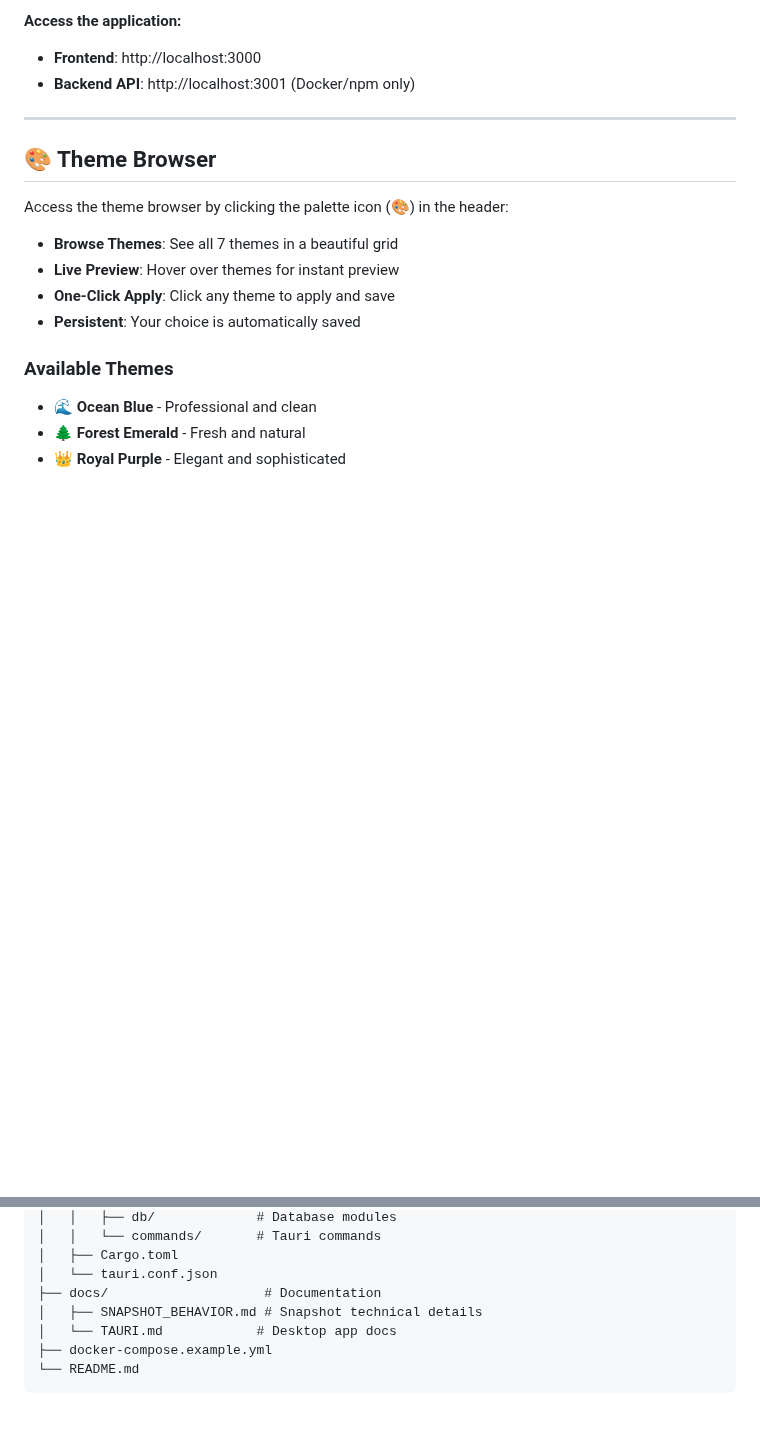
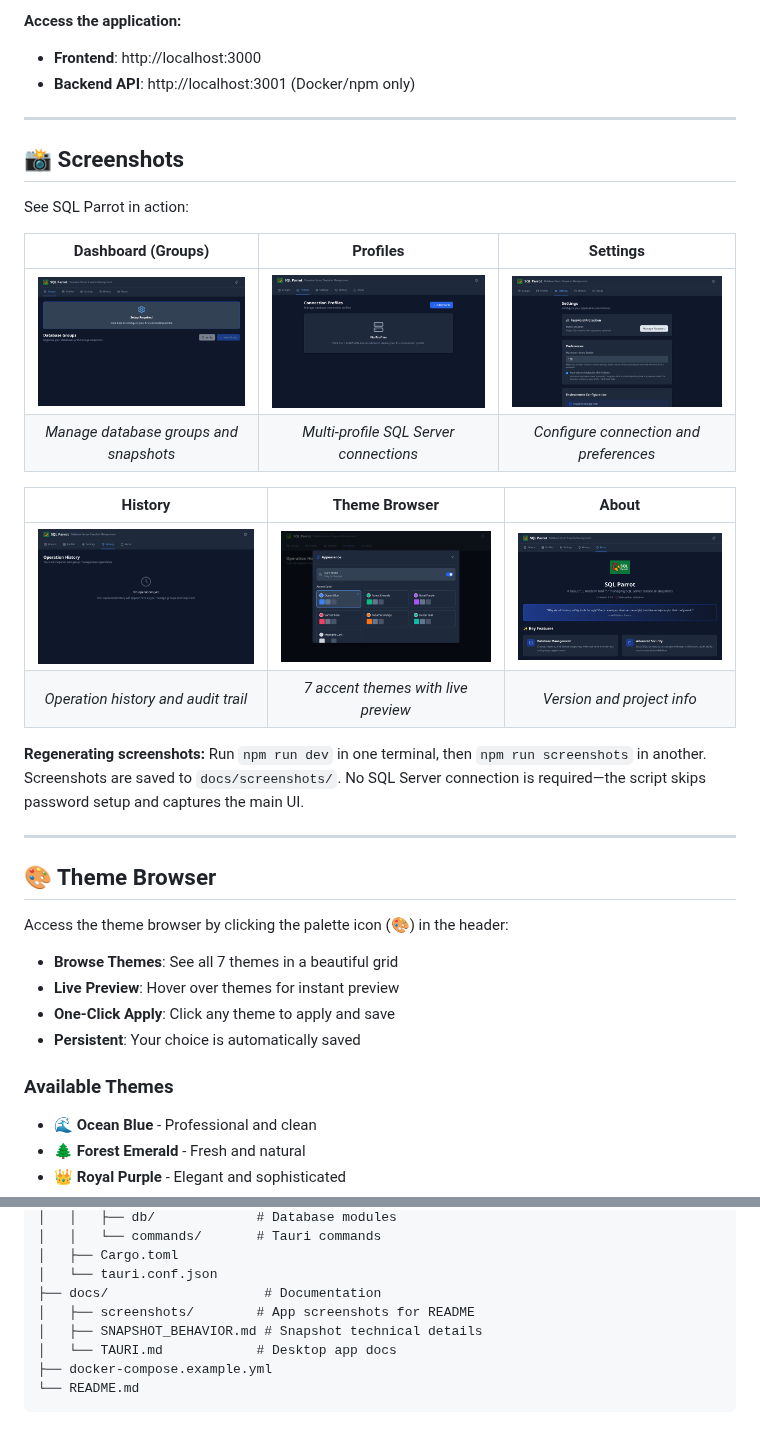
Before and after one commit to CaptainPalapa/SQLParrot, a Markdown page: README.md, 2 parts joined by grey strips. Drawn GitHub-style; pictures changed too: docs/screenshots/about.png (added), docs/screenshots/dashboard-groups.png (added), docs/screenshots/history.png (added); blank space fills up the shorter version.

```diff
--- a/README.md
+++ b/README.md
@@ -98,6 +98,24 @@ npm run dev
 **Access the application:**
 - **Frontend**: http://localhost:3000
 - **Backend API**: http://localhost:3001 (Docker/npm only)
+
+---
+
+## 📸 Screenshots
+
+See SQL Parrot in action:
+
+| Dashboard (Groups) | Profiles | Settings |
+|:---:|:---:|:---:|
+| [![Dashboard - Groups](docs/screenshots/dashboard-groups.png)](docs/screenshots/dashboard-groups.png) | [![Profiles](docs/screenshots/profiles.png)](docs/screenshots/profiles.png) | [![Settings](docs/screenshots/settings.png)](docs/screenshots/settings.png) |
+| *Manage database groups and snapshots* | *Multi-profile SQL Server connections* | *Configure connection and preferences* |
+
+| History | Theme Browser | About |
+|:---:|:---:|:---:|
+| [![History](docs/screenshots/history.png)](docs/screenshots/history.png) | [![Theme Browser](docs/screenshots/theme-browser.png)](docs/screenshots/theme-browser.png) | [![About](docs/screenshots/about.png)](docs/screenshots/about.png) |
+| *Operation history and audit trail* | *7 accent themes with live preview* | *Version and project info* |
+
+**Regenerating screenshots:** Run `npm run dev` in one terminal, then `npm run screenshots` in another. Screenshots are saved to `docs/screenshots/`. No SQL Server connection is required—the script skips password setup and captures the main UI.
 
 ---
 
@@ -202,6 +220,7 @@ SQLParrot/
 │   ├── Cargo.toml
 │   └── tauri.conf.json
 ├── docs/                    # Documentation
+│   ├── screenshots/        # App screenshots for README
 │   ├── SNAPSHOT_BEHAVIOR.md # Snapshot technical details
 │   └── TAURI.md            # Desktop app docs
 ├── docker-compose.example.yml
```
Also changed, not shown: 3 other files.
